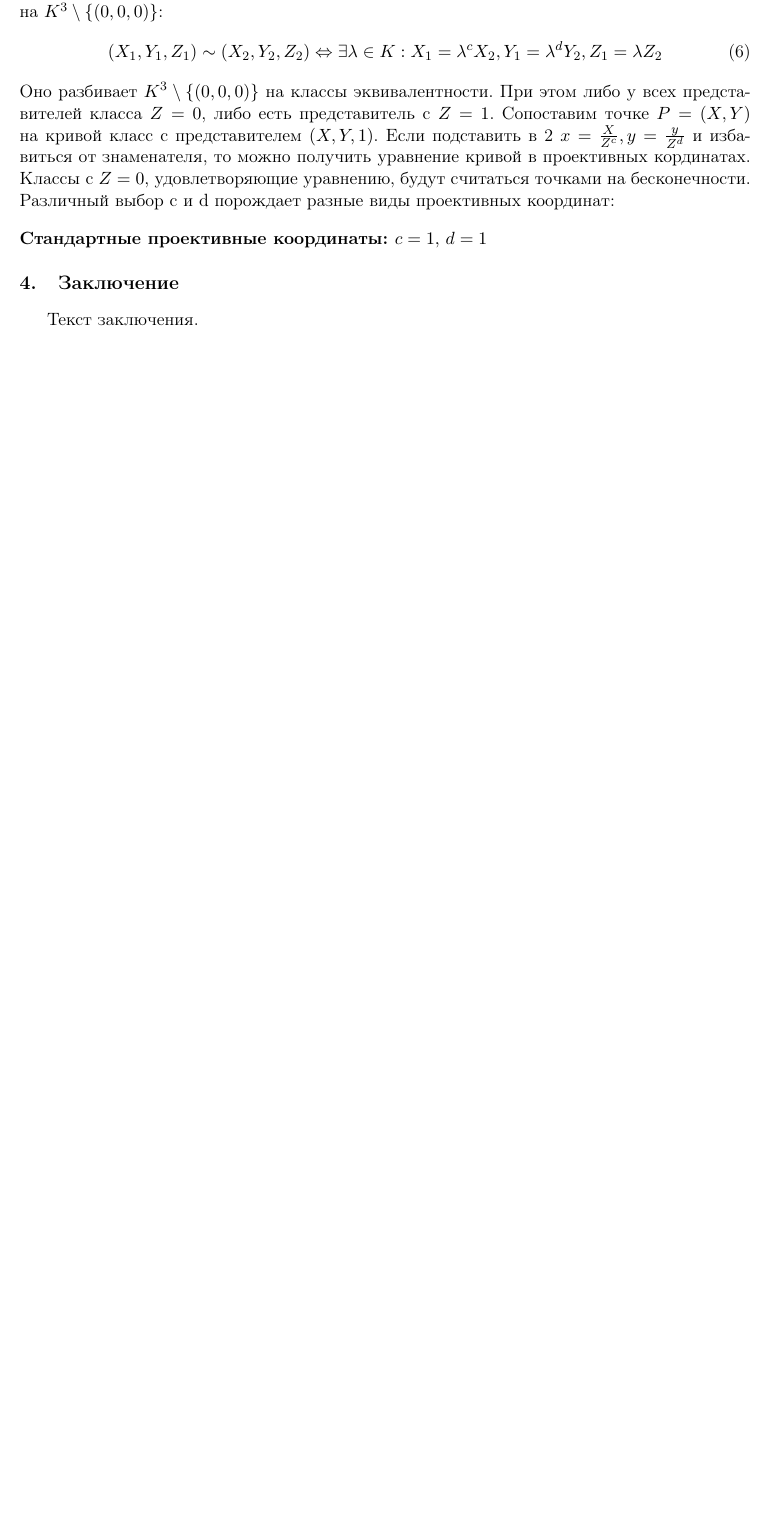
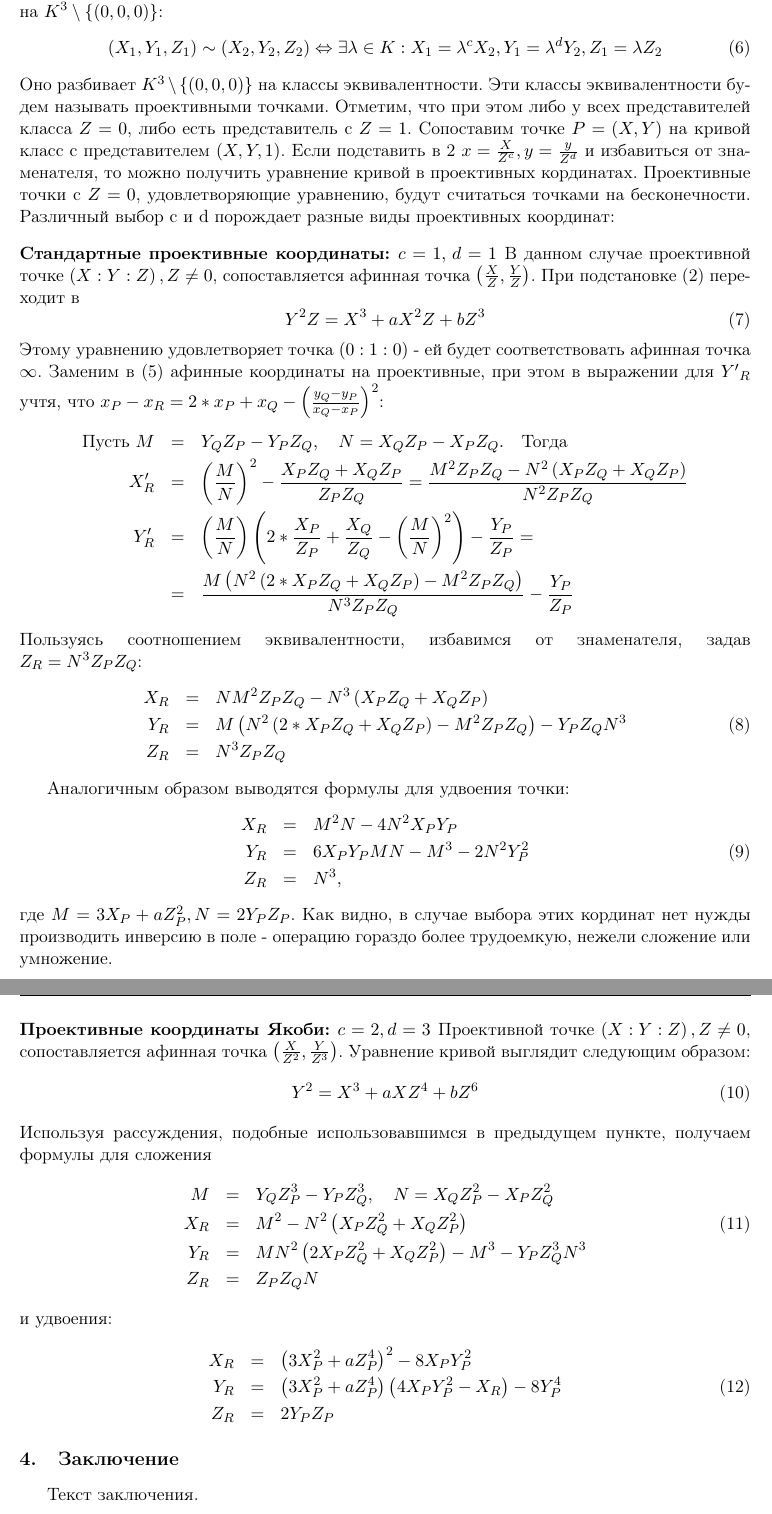
Before and after one commit to PaulZakharov/elcurves_2018, a LaTeX book (article/main.tex, which reads article/familia/familia.tex): part of page 3 of 3 before the commit and two parts of pages 3 and 4 of 4 after it, the two joined at a grey line, cut so that both start at the same text, the shorter picture padded with empty space. Compiled offline with pdfLaTeX; the source files are stored in an older character set and shown here as Unicode.

Commit message:
Standard projective and Jacobian projective coordinate formulas

```diff
--- a/article/familia/familia.tex
+++ b/article/familia/familia.tex
@@ -73,11 +75,56 @@
 \begin{equation}
 \left(X_1, Y_1, Z_1\right) \sim \left(X_2, Y_2, Z_2\right) \Leftrightarrow \exists \lambda \in K: X_1=\lambda^cX_2, Y_1 = \lambda^dY_2, Z_1=\lambda Z_2
 \end{equation}
-Оно разбивает $K^3\setminus \left\lbrace \left(0,0,0\right) \right\rbrace$ на классы эквивалентности. При этом либо у всех представителей класса $Z=0$, либо есть представитель с $Z=1$. Сопоставим точке $P = \left(X, Y\right)$ на кривой класс с представителем $\left(X, Y, 1\right)$. Если подставить в \ref{curve} $x=\frac{X}{Z^c}, y=\frac{y}{Z^d}$ и избавиться от знаменателя, то можно получить уравнение кривой в проективных кординатах. Классы с $Z=0$, удовлетворяющие уравнению, будут считаться точками на бесконечности. Различный выбор c и d порождает разные виды проективных координат:
+Оно разбивает $K^3\setminus \left\lbrace \left(0,0,0\right) \right\rbrace$ на классы эквивалентности. Эти классы эквивалентности будем называть проективными точками. Отметим, что при этом либо у всех представителей класса $Z=0$, либо есть представитель с $Z=1$. Сопоставим точке $P = \left(X, Y\right)$ на кривой класс с представителем $\left(X, Y, 1\right)$. Если подставить в \ref{curve} $x=\frac{X}{Z^c}, y=\frac{y}{Z^d}$ и избавиться от знаменателя, то можно получить уравнение кривой в проективных кординатах. Проективные точки с $Z=0$, удовлетворяющие уравнению, будут считаться точками на бесконечности. Различный выбор c и d порождает разные виды проективных координат:
 \paragraph{Стандартные проективные координаты: $c=1,\,d=1$}
 
+В данном случае проективной точке $\left(X:Y:Z\right), Z\neq 0$, сопоставляется афинная точка $\left(\frac{X}{Z}, \frac{Y}{Z}\right)$. При подстановке (\ref{curve}) переходит в
+\begin{equation}
+\label{curve_1}
+Y^2Z=X^3+aX^2Z+bZ^3
+\end{equation}
+Этому уравнению удовлетворяет точка $\left(0:1:0\right)$ - ей будет соответствовать афинная точка $\infty$. Заменим в (\ref{addition}) афинные координаты на проективные, при этом в выражении для ${Y'}_R$ учтя, что $x_P-x_R=2*x_P+x_Q-\left(\frac{y_Q-y_P}{x_Q-x_P}\right)^2$:
+\begin{eqnarray}
+\text{Пусть  } M & = & Y_QZ_P-Y_PZ_Q,\quad N=X_QZ_P-X_PZ_Q.\quad\text{Тогда} \nonumber \\
+X_R' & = & \left(\frac{M}{N}\right)^2-\frac{X_PZ_Q+X_QZ_P}{Z_PZ_Q} = \frac{M^2Z_PZ_Q-N^2\left(X_PZ_Q+X_QZ_P\right)}{N^2Z_PZ_Q}\nonumber \\
+Y_R' & = & \left(\frac{M}{N}\right)\left(2*\frac{X_P}{Z_P}+\frac{X_Q}{Z_Q}-\left(\frac{M}{N}\right)^2\right) - \frac{Y_P}{Z_P} =\nonumber \\
+& = & \frac{M\left(N^2\left(2*X_PZ_Q+X_QZ_P\right)-M^2Z_PZ_Q\right)}{N^3Z_PZ_Q} - \frac{Y_P}{Z_P}\nonumber
+\end{eqnarray}
+Пользуясь соотношением эквивалентности, избавимся от знаменателя, задав $Z_R = N^3Z_PZ_Q$:
+\begin{eqnarray}
+X_R & = & NM^2Z_PZ_Q-N^3\left(X_PZ_Q+X_QZ_P\right)\nonumber \\
+Y_R & = & M\left(N^2\left(2*X_PZ_Q+X_QZ_P\right)-M^2Z_PZ_Q\right) - Y_PZ_QN^3 \\
+Z_R & = & N^3Z_PZ_Q \nonumber
+\end{eqnarray}
+
+Аналогичным образом выводятся формулы для удвоения точки:
+\begin{eqnarray}
+X_R & = & M^2N-4N^2X_PY_P \nonumber \\
+Y_R & = & 6X_PY_PMN-M^3-2N^2Y_P^2 \\
+Z_R & = & N^3, \nonumber
+\end{eqnarray}
+где $M=3X_P+aZ_P^2,N=2Y_PZ_P$. Как видно, в случае выбора этих кординат нет нужды производить инверсию в поле - операцию гораздо более трудоемкую, нежели сложение или умножение.
+\paragraph{Проективные координаты Якоби: $c=2, d=3$}
+
+Проективной точке $\left(X:Y:Z\right), Z\neq 0$, сопоставляется афинная точка $\left(\frac{X}{Z^2}, \frac{Y}{Z^3}\right)$. Уравнение кривой выглядит следующим образом:
+\begin{equation}
+\label{curve_2}
+Y^2=X^3+aXZ^4+bZ^6
+\end{equation}
+Используя рассуждения, подобные использовавшимся в предыдущем пункте, получаем формулы для сложения
+\begin{eqnarray}
+M & = & Y_QZ_P^3-Y_PZ_Q^3,\quad N = X_QZ_P^2-X_PZ_Q^2 \nonumber \\
+X_R & = & M^2 - N^2\left(X_PZ_Q^2+X_QZ_P^2\right) \\
+Y_R & = & MN^2\left(2X_PZ_Q^2+X_QZ_P^2\right)-M^3-Y_PZ_Q^3N^3 \nonumber \\
+Z_R & = & Z_PZ_QN \nonumber
+\end{eqnarray}
+и удвоения:
+\begin{eqnarray}
+X_R & = & \left(3X_P^2+aZ_P^4\right)^2-8X_PY_P^2 \nonumber \\
+Y_R & = & \left(3X_P^2+aZ_P^4\right)\left(4X_PY_P^2-X_R\right)-8Y_P^4 \\
+Z_R & = & 2Y_PZ_P \nonumber
+\end{eqnarray}
 \section{Заключение}
-
 Текст заключения.
 
 \hfil \hbox to 0.3\textwidth{\hrulefill} \smallskip
```
Also changed, not shown: article/main.pdf, infos/gost-34.10-2012.pdf (added), infos/nonnistcurves.pdf (added), article/familia/familia.tex (2 more changed lines), 3 other files.
